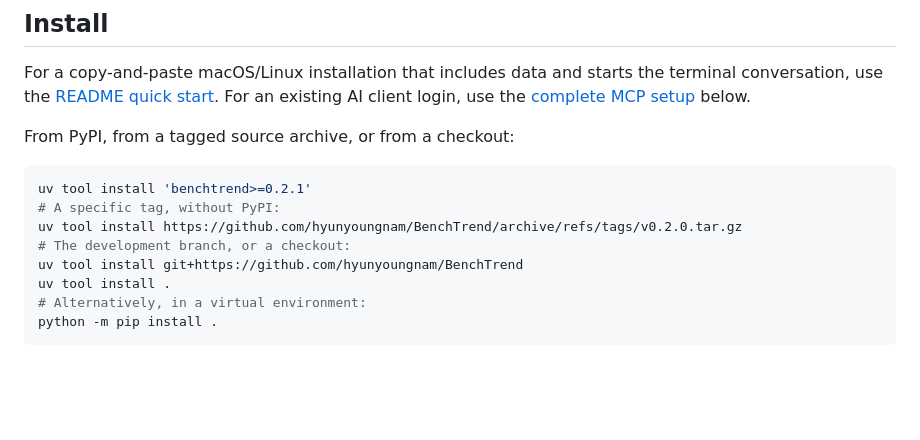
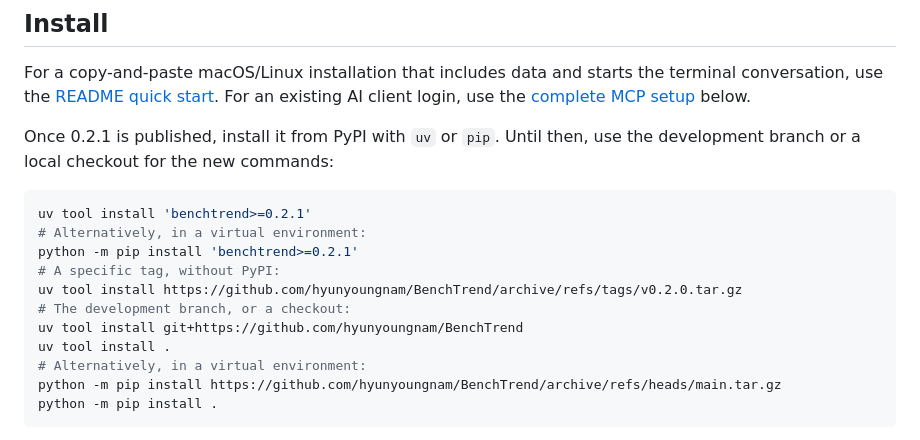
Before and after one commit to hyunyoungnam/Bench2Agent, a Markdown page: docs/terminal.md, the part around the change. Rendered like a GitHub page; blank space fills up the shorter version.

````diff
--- a/docs/terminal.md
+++ b/docs/terminal.md
@@ -17,16 +17,20 @@ the terminal conversation, use the [README quick start](../README.md#get-started
 For an existing AI client login, use the
 [complete MCP setup](#install-for-claude-code-or-codex) below.
 
-From PyPI, from a tagged source archive, or from a checkout:
+Once 0.2.1 is published, install it from PyPI with `uv` or `pip`.
+Until then, use the development branch or a local checkout for the new commands:
 
 ```bash
 uv tool install 'benchtrend>=0.2.1'
+# Alternatively, in a virtual environment:
+python -m pip install 'benchtrend>=0.2.1'
 # A specific tag, without PyPI:
 uv tool install https://github.com/hyunyoungnam/BenchTrend/archive/refs/tags/v0.2.0.tar.gz
 # The development branch, or a checkout:
 uv tool install git+https://github.com/hyunyoungnam/BenchTrend
 uv tool install .
 # Alternatively, in a virtual environment:
+python -m pip install https://github.com/hyunyoungnam/BenchTrend/archive/refs/heads/main.tar.gz
 python -m pip install .
 ```
 
````
Also changed, not shown: README.md (+21 -4 lines), docs/releases.md (+4 -1 lines).
